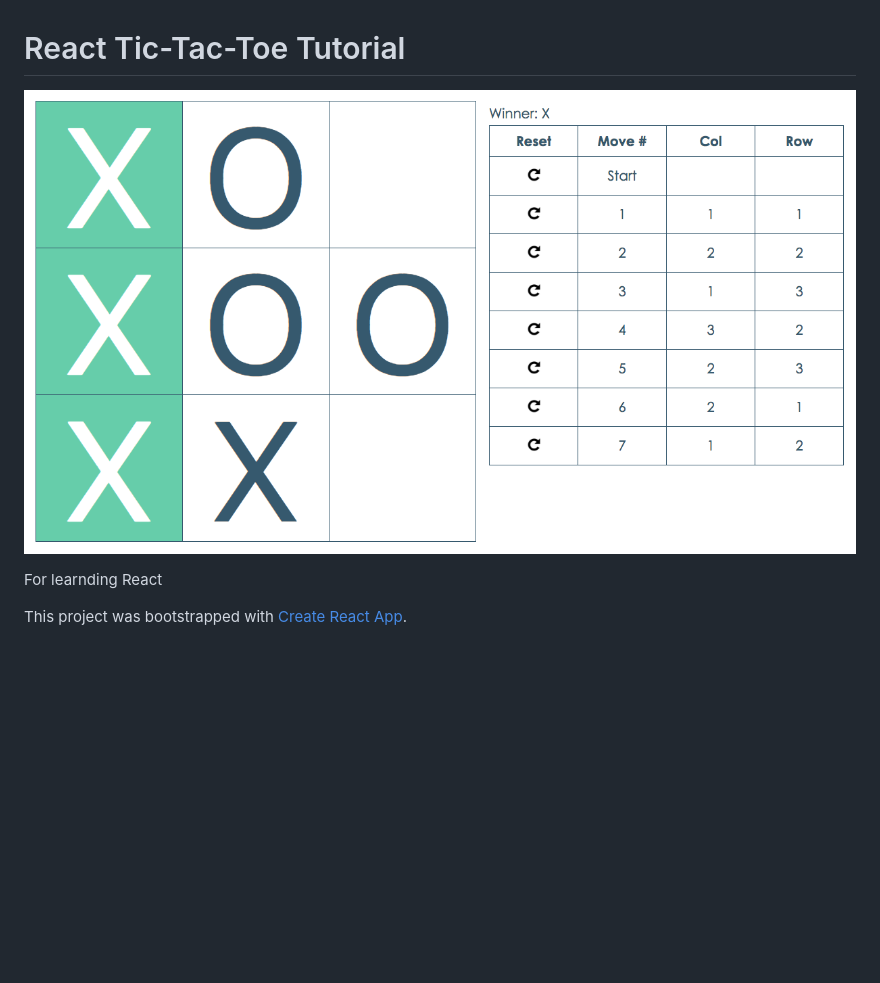
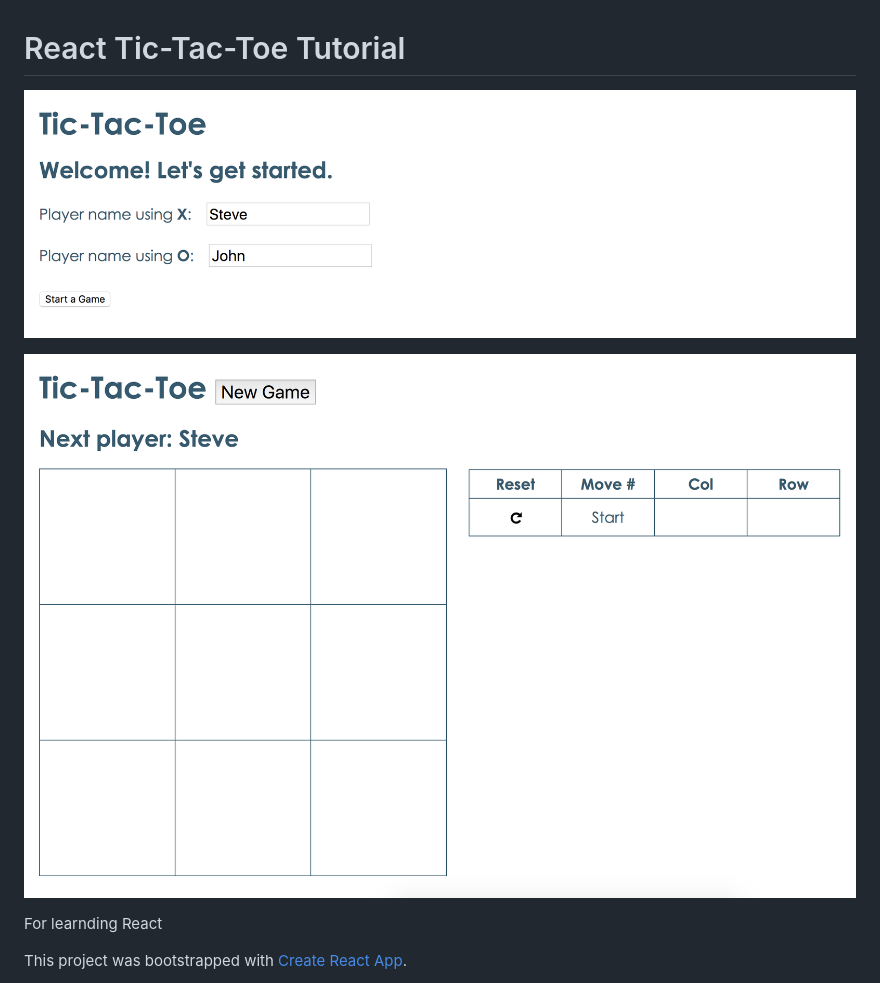
Before and after one commit to ben2d2/tic-tac-tut, a Markdown page: README.md, the part around the change. Rendered like a GitHub page; pictures changed too: tic-tac-tut-welcome.png (added), tic-tac-tut.png; blank space fills up the shorter version.

Commit message:
Updates README images

```diff
--- a/README.md
+++ b/README.md
@@ -1,6 +1,8 @@
 # React Tic-Tac-Toe Tutorial
 
-![Sample game board](tic-tac-tut.png)
+![Welcome Screen](tic-tac-tut-welcome.png)
+
+![Game board](tic-tac-tut.png)
 
 
 For learnding React
```
